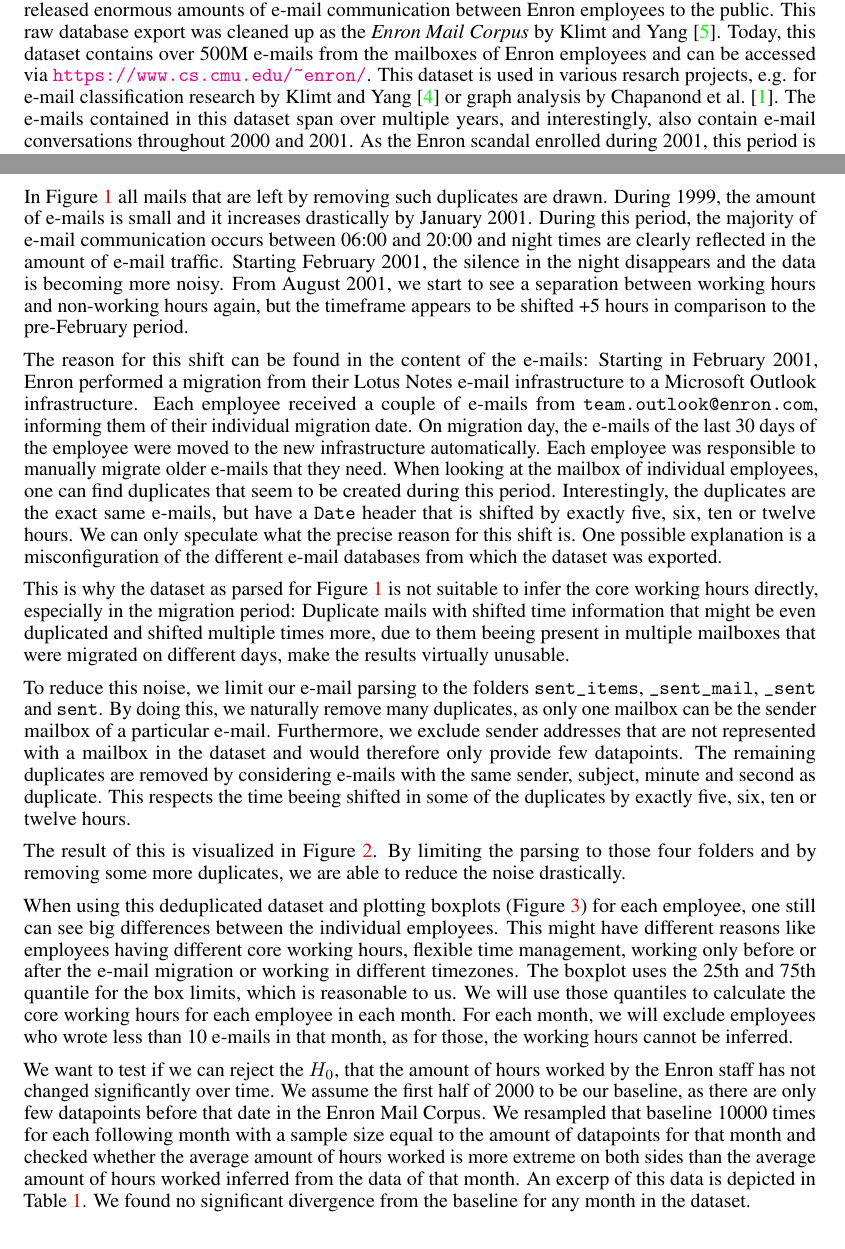
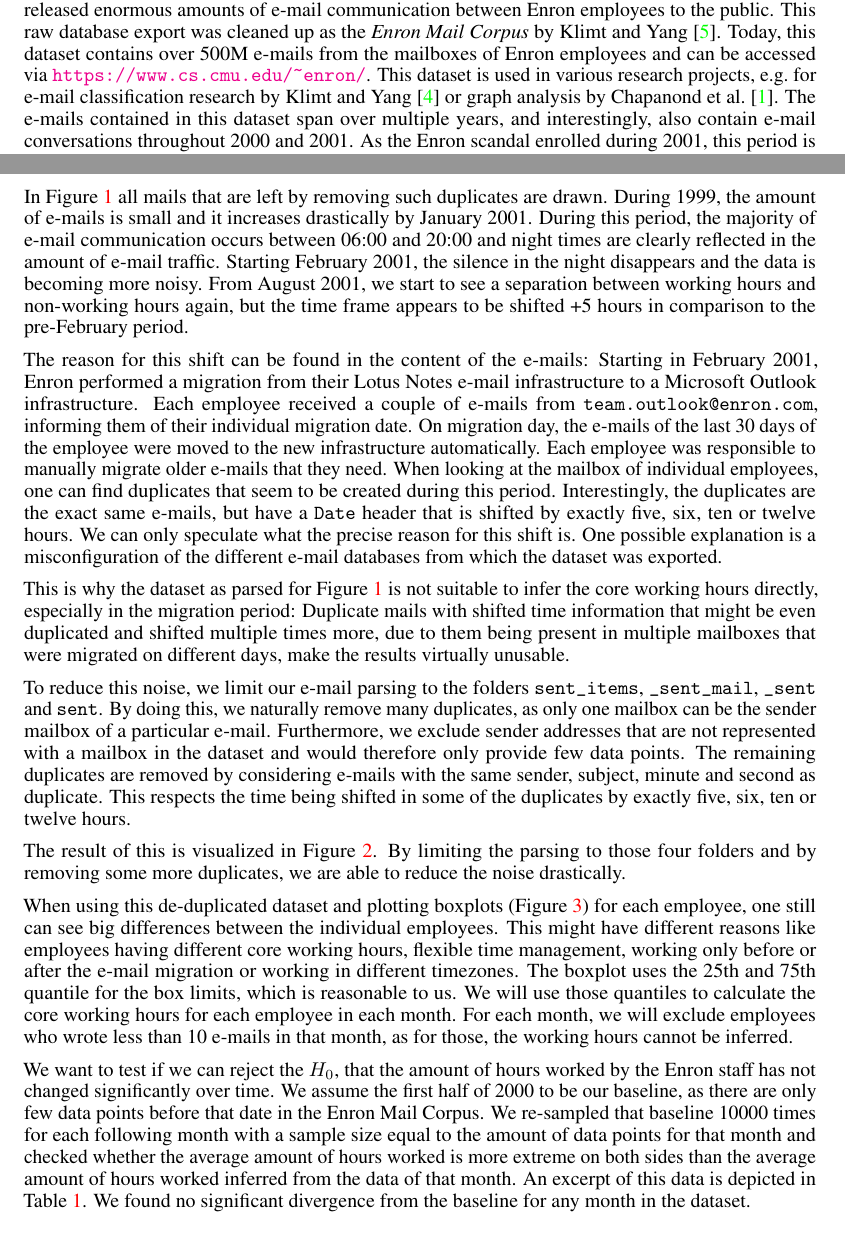
Before and after one commit to gnampfelix/enron-data-literacy, a LaTeX paper (doc/report_heringer_seidel.tex): two parts of pages 1 and 2 of 6, joined at a grey line, cut so that both start at the same text. Compiled offline with pdfLaTeX.

Commit message:
Fix spelling and font size for figures

```diff
--- a/doc/report_heringer_seidel.tex
+++ b/doc/report_heringer_seidel.tex
@@ -70,13 +70,13 @@
 database export was cleaned up as the \emph{Enron Mail Corpus} by
 \citet{Klimt2004IntroducingTE}. Today, this dataset contains over 500M e-mails
 from the mailboxes of Enron employees and can be accessed via
-\url{https://www.cs.cmu.edu/~enron/}. This dataset is used in various resarch
-projects, e.g. for e-mail classification research by
+\url{https://www.cs.cmu.edu/~enron/}. This dataset is used in various research
+projects, e.g.~for e-mail classification research by
 \citet{10.1007/978-3-540-30115-8_22} or graph analysis by
 \citet{Chapanond_2005}. The e-mails contained in this dataset span over multiple
 years, and interestingly, also contain e-mail conversations throughout 2000 and
 2001. As the Enron scandal enrolled during 2001, this period is interesting in
-order to check if Enron employees worked differently, i.e. worked more or less.
+order to check if Enron employees worked differently, i.e.~worked more or less.
 
 \section{Analyzing the time data}
 For our work we want to investigate whether there was any significant change in
@@ -104,7 +104,7 @@
 reflected in the amount of e-mail traffic. Starting February 2001, the silence
 in the night disappears and the data is becoming more noisy. From August 2001,
 we start to see a separation between working hours and non-working hours again,
-but the timeframe appears to be shifted +5 hours in comparison to the
+but the time frame appears to be shifted +5 hours in comparison to the
 pre-February period.
 
 The reason for this shift can be found in the content of the e-mails: Starting
@@ -124,7 +124,7 @@
 This is why the dataset as parsed for Figure \ref{fig:allmail} is not suitable
 to infer the core working hours directly, especially in the migration period:
 Duplicate mails with shifted time information that might be even duplicated and
-shifted multiple times more, due to them beeing present in multiple mailboxes
+shifted multiple times more, due to them being present in multiple mailboxes
 that were migrated on different days, make the results virtually unusable.
 
 \begin{figure}
@@ -144,9 +144,9 @@
 By doing this, we naturally remove many duplicates, as only one mailbox can be
 the sender mailbox of a particular e-mail. Furthermore, we exclude sender
 addresses that are not represented with a mailbox in the dataset and would
-therefore only provide few datapoints. The remaining duplicates are removed by
+therefore only provide few data points. The remaining duplicates are removed by
 considering e-mails with the same sender, subject, minute and second as
-duplicate. This respects the time beeing shifted in some of the duplicates by
+duplicate. This respects the time being shifted in some of the duplicates by
 exactly five, six, ten or twelve hours.
 
 The result of this is visualized in Figure \ref{fig:jeffmail}. By limiting the
@@ -169,7 +169,7 @@
   minute and second duplicate.}
 \end{figure}
 
-When using this deduplicated dataset and plotting boxplots (Figure
+When using this de-duplicated dataset and plotting boxplots (Figure
 \ref{fig:mailboxplot}) for each employee, one still can see big differences
 between the individual employees. This might have different reasons like
 employees having different core working hours, flexible time management, working
@@ -190,12 +190,12 @@
 
 We want to test if we can reject the $H_0$, that the amount of hours worked by
 the Enron staff has not changed significantly over time. We assume the first
-half of 2000 to be our baseline, as there are only few datapoints before that
-date in the Enron Mail Corpus. We resampled that baseline 10000 times for each
-following month with a sample size equal to the amount of datapoints for that
+half of 2000 to be our baseline, as there are only few data points before that
+date in the Enron Mail Corpus. We re-sampled that baseline 10000 times for each
+following month with a sample size equal to the amount of data points for that
 month and checked whether the average amount of hours worked is more extreme on
 both sides than the average amount of hours worked inferred from the data of
-that month. An excerp of this data is depicted in Table \ref{ta:pvalues}. We
+that month. An excerpt of this data is depicted in Table \ref{ta:pvalues}. We
 found no significant divergence from the baseline for any month in the dataset.
 
 \begin{table}
```
Also changed, not shown: doc/report_heringer_seidel.tex (8 more changed lines), 3 other files.
